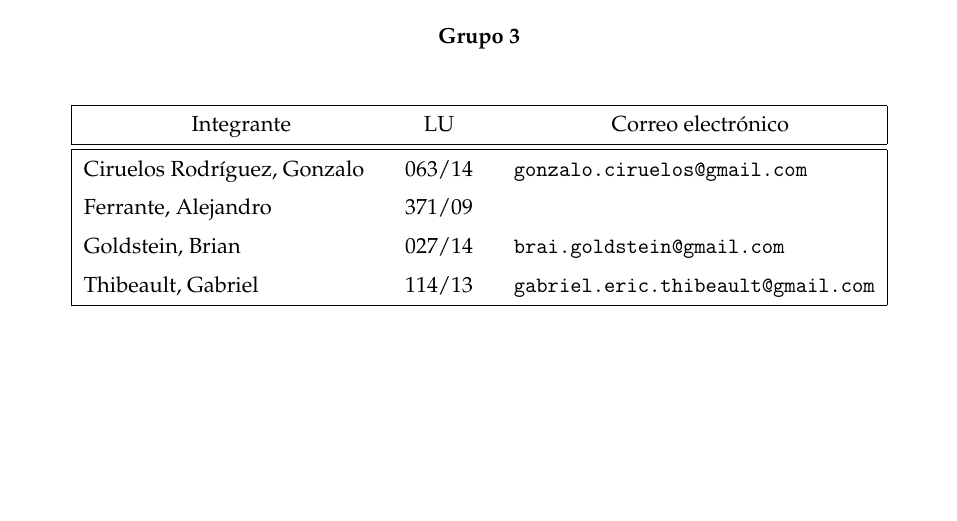
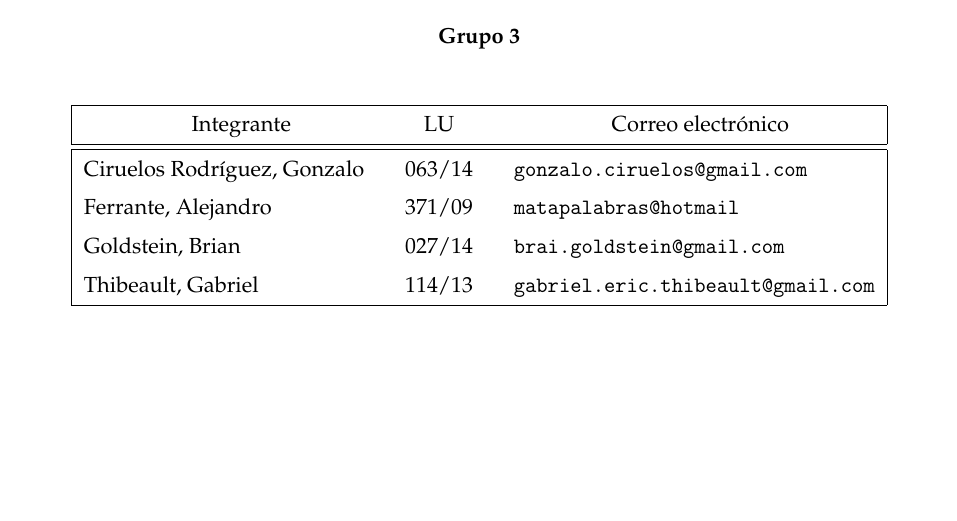
Before and after one commit to BraiGold/competition_der, a LaTeX document (informe/informe.tex): part of page 1 of 19, cut so that both start at the same text. Compiled offline with pdfLaTeX.

Commit message:
Caratula 2: Electric Boogaloo

```diff
--- a/informe/informe.tex
+++ b/informe/informe.tex
@@ -65,7 +65,7 @@
 \subtitulo{Sistema de inscripción: Mundial de Irlanda 2017}
 \grupo{Grupo 3}
 \integrante{Ciruelos Rodríguez, Gonzalo}{063/14}{gonzalo.ciruelos@gmail.com}
-\integrante{Ferrante, Alejandro}{371/09}{}
+\integrante{Ferrante, Alejandro}{371/09}{matapalabras@hotmail}
 \integrante{Goldstein, Brian}{027/14}{brai.goldstein@gmail.com}
 \integrante{Thibeault, Gabriel}{114/13}{gabriel.eric.thibeault@gmail.com}
 
```
